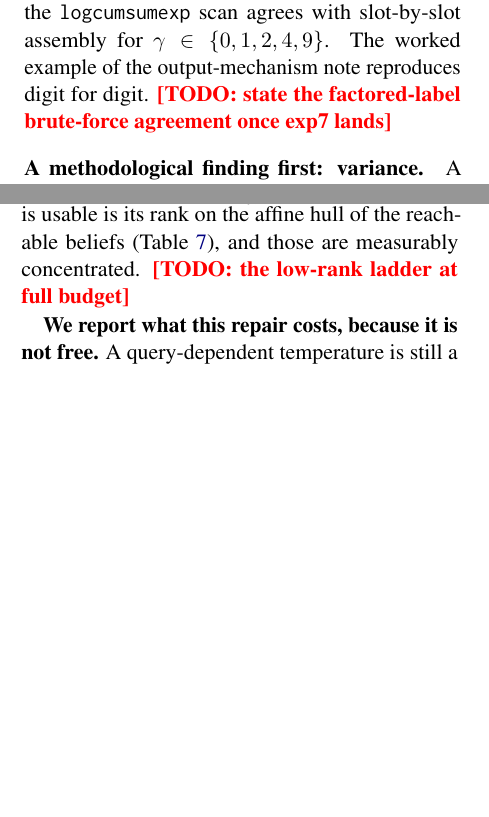
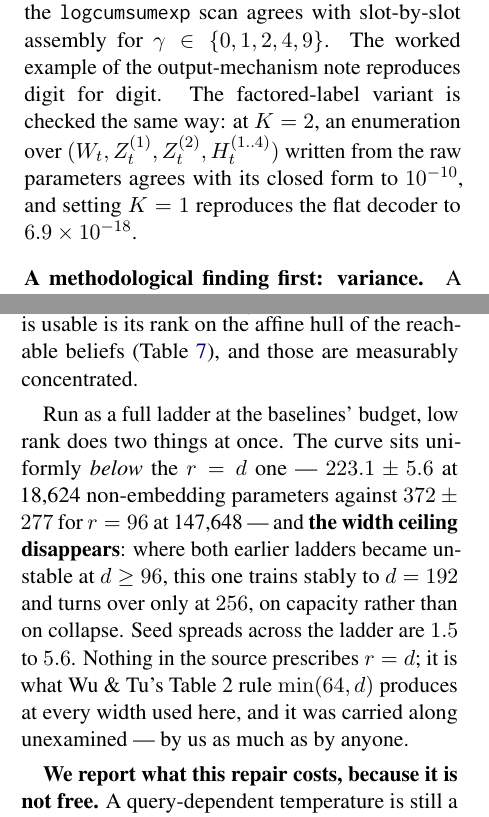
Before and after one commit to b3ly4ck/probabilistic-transformer-experiments, a LaTeX paper (paper/main.tex, which reads paper/sections/04_experiments.tex): two parts of the columns of pages 9 and 12 of 32, joined at a grey line, cut so that both start at the same text, the shorter picture padded with empty space. Compiled offline with pdfLaTeX.

Commit message:
v1.10.1 [docs]: close the two result TODOs whose grids have finished
The factored-label exactness check (1e-10 against brute-force enumeration at K=2, 6.9e-18 for
the K=1 reduction) and the low-rank ladder at full budget: uniformly below the rank = d curve,
and the width ceiling gone -- stable to d = 192, turning over at 256 on capacity rather than
collapse, with seed spreads of 1.5 to 5.6.

Co-Authored-By: Claude Opus 5 <noreply@anthropic.com>

```diff
--- a/paper/sections/04_experiments.tex
+++ b/paper/sections/04_experiments.tex
@@ -90,7 +90,10 @@ is a tree, so \Cref{eq:exact-readout} must agree with brute-force enumeration of
 it does, to $10^{-12}$ in float64, including with a global variable folded in as an extra leaf,
 and the \texttt{logcumsumexp} scan agrees with slot-by-slot assembly for
 $\clip \in \{0,1,2,4,9\}$. The worked example of the output-mechanism note reproduces digit for
-digit. \TODO{state the factored-label brute-force agreement once exp7 lands}
+digit. The factored-label variant is checked the same way: at $K=2$, an enumeration over
+$(\Wv{t}, \Zv{t}^{(1)}, \Zv{t}^{(2)}, \Hv{t}{1..4})$ written from the raw parameters agrees with
+its closed form to $10^{-10}$, and setting $K=1$ reproduces the flat decoder to $6.9\times
+10^{-18}$.
 
 \paragraph{A methodological finding first: variance.}
 \label{sec:exp-repro}
@@ -284,7 +287,16 @@ parameters and a fifth of the seed variance --- and $\krank = 12$ gives $257.8 \
 configuration at a comparable budget. The reason is structural: the arc score reaches inference
 only contracted against a belief, $\Bfac{c}_{j,a} = \E_{\qbar{j}}[\Tfac{c}_{a,\cdot}]$, so what
 is usable is its rank on the affine hull of the reachable beliefs (\Cref{tab:rank}), and those are measurably
-concentrated. \TODO{the low-rank ladder at full budget}
+concentrated.
+
+Run as a full ladder at the baselines' budget, low rank does two things at once. The curve sits
+uniformly \emph{below} the $\krank = \nlab$ one --- $223.1 \pm 5.6$ at 18{,}624 non-embedding
+parameters against $372 \pm 277$ for $\krank = 96$ at 147{,}648 --- and \textbf{the width ceiling
+disappears}: where both earlier ladders became unstable at $\nlab \geq 96$, this one trains
+stably to $\nlab = 192$ and turns over only at $256$, on capacity rather than on collapse. Seed
+spreads across the ladder are $1.5$ to $5.6$. Nothing in the source prescribes $\krank = \nlab$;
+it is what Wu \& Tu's Table 2 rule $\min(64,\nlab)$ produces at every width used here, and it
+was carried along unexamined --- by us as much as by anyone.
 
 \textbf{We report what this repair costs, because it is not free.} A query-dependent temperature
 is still a temperature, and $\lamH$ is a free per-variable message weight in the source, so
```
Also changed, not shown: 1 other file.
